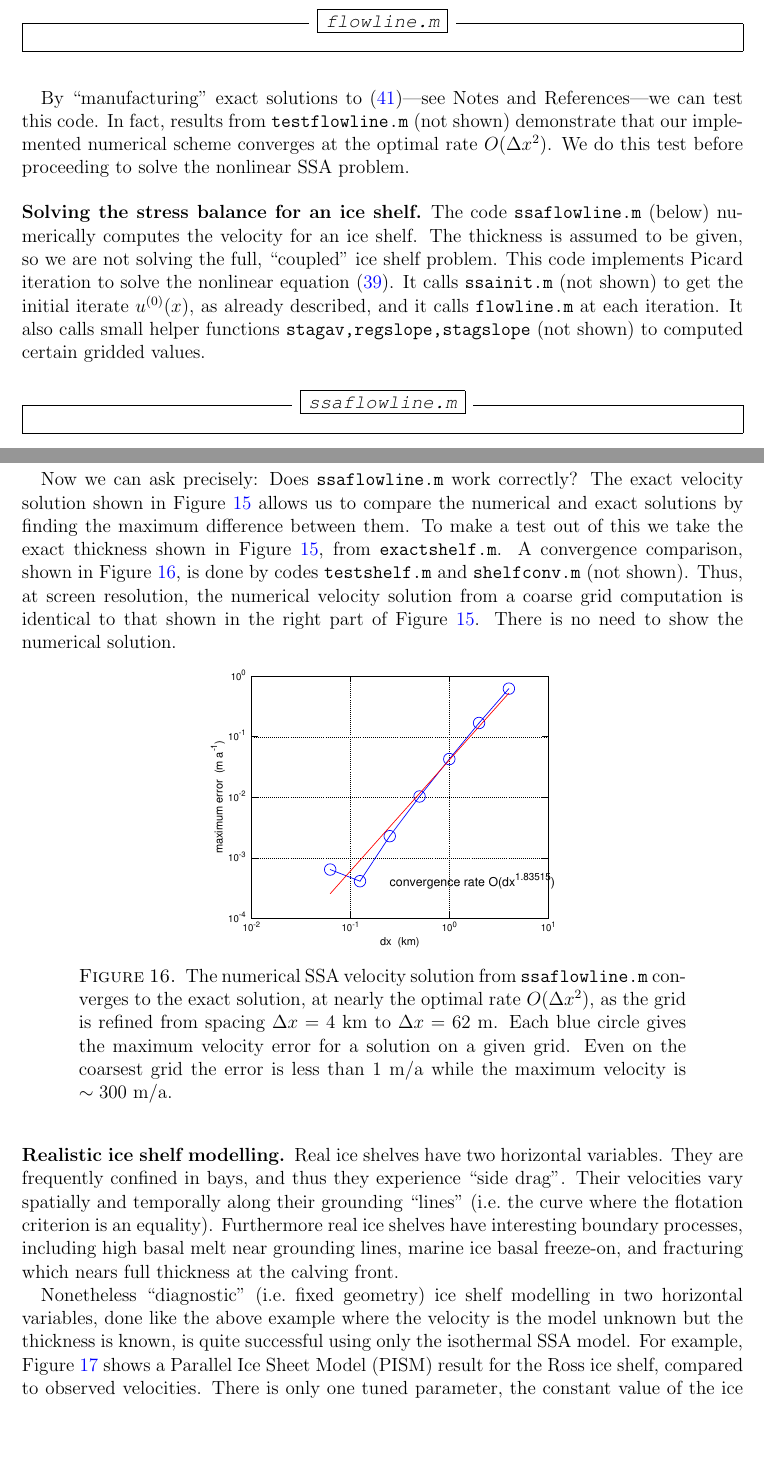
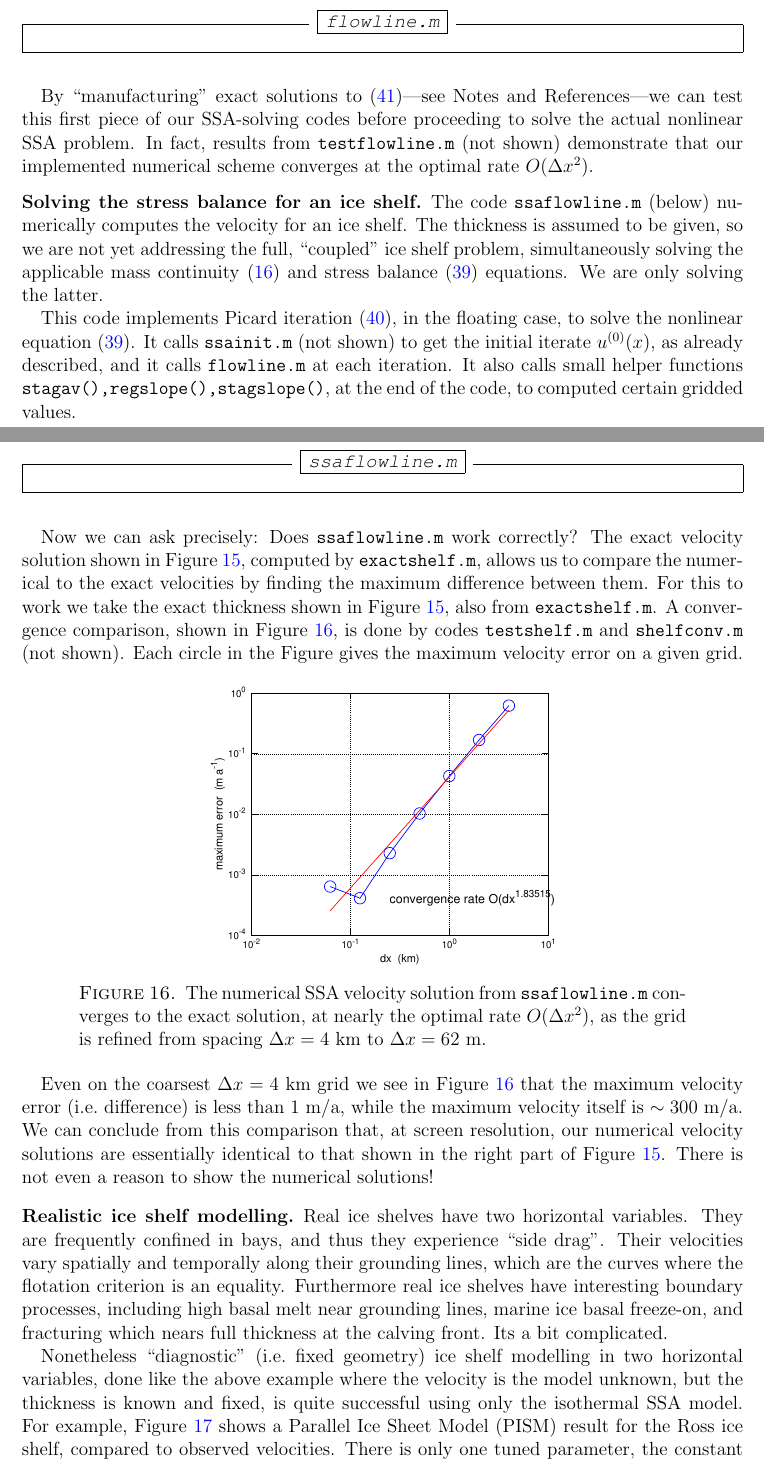
Before and after one commit to bueler/karthaus, a LaTeX paper (notes/notes.tex): two parts of pages 25 and 26 of 31, joined at a grey line, cut so that both start at the same text, the shorter picture padded with empty space. Compiled offline with pdfLaTeX.

Commit message:
Edits through end section 9.  Not much left to edit.

```diff
--- a/notes/notes.tex
+++ b/notes/notes.tex
@@ -711,21 +711,25 @@ System \eqref{discretematrixform} is a tridiagonal linear system.  But don't bot
 
 \minput{flowline}
 
-By ``manufacturing'' exact solutions to \eqref{innerlinear}---see Notes and References---we can test this code.   In fact, results from \texttt{testflowline.m} (not shown) demonstrate that our implemented numerical scheme converges at the optimal rate $O(\Delta x^2)$.  We do this test before proceeding to solve the nonlinear SSA problem.
+By ``manufacturing'' exact solutions to \eqref{innerlinear}---see Notes and References---we can test this first piece of our SSA-solving codes before proceeding to solve the actual nonlinear SSA problem.   In fact, results from \texttt{testflowline.m} (not shown) demonstrate that our implemented numerical scheme converges at the optimal rate $O(\Delta x^2)$.
 
-\subsection*{Solving the stress balance for an ice shelf}  The code \texttt{ssaflowline.m} (below) numerically computes the velocity for an ice shelf.  The thickness is assumed to be given, so we are not solving the full, ``coupled'' ice shelf problem.  This code implements Picard iteration to solve the nonlinear equation \eqref{ssafloat}.  It calls \texttt{ssainit.m} (not shown) to get the initial iterate $u^{(0)}(x)$, as already described, and it calls \texttt{flowline.m} at each iteration.  It also calls small helper functions \texttt{stagav,regslope,stagslope} (not shown) to computed certain gridded values.
+\subsection*{Solving the stress balance for an ice shelf}  The code \texttt{ssaflowline.m} (below) numerically computes the velocity for an ice shelf.  The thickness is assumed to be given, so we are not yet addressing the full, ``coupled'' ice shelf problem, simultaneously solving the applicable mass continuity \eqref{masscont1D} and stress balance \eqref{ssafloat} equations.  We are only solving the latter.
+
+This code implements Picard iteration \eqref{picardssa}, in the floating case, to solve the nonlinear equation \eqref{ssafloat}.  It calls \texttt{ssainit.m} (not shown) to get the initial iterate $u^{(0)}(x)$, as already described, and it calls \texttt{flowline.m} at each iteration.  It also calls small helper functions \texttt{stagav(),regslope(),stagslope()}, at the end of the code, to computed certain gridded values.
 
 \minput{ssaflowline}
 
-Now we can ask precisely: Does \texttt{ssaflowline.m} work correctly?  The exact velocity solution shown in Figure \ref{fig:steadyshelfprofile} allows us to compare the numerical and exact solutions by finding the maximum difference between them.  To make a test out of this we take the exact thickness shown in Figure \ref{fig:steadyshelfprofile}, from \texttt{exactshelf.m}.  A convergence comparison, shown in Figure \ref{fig:shelfconv}, is done by codes \texttt{testshelf.m} and \texttt{shelfconv.m} (not shown).  Thus, at screen resolution, the numerical velocity solution from a coarse grid computation is identical to that shown in the right part of Figure \ref{fig:steadyshelfprofile}.  There is no need to show the numerical solution.
+Now we can ask precisely: Does \texttt{ssaflowline.m} work correctly?  The exact velocity solution shown in Figure \ref{fig:steadyshelfprofile}, computed by \texttt{exactshelf.m}, allows us to compare the numerical to the exact velocities by finding the maximum difference between them.  For this to work we take the exact thickness shown in Figure \ref{fig:steadyshelfprofile}, also from \texttt{exactshelf.m}.  A convergence comparison, shown in Figure \ref{fig:shelfconv}, is done by codes \texttt{testshelf.m} and \texttt{shelfconv.m} (not shown).  Each circle in the Figure gives the maximum velocity error on a given grid.
 
-\onefig{shelfconv}{The numerical SSA velocity solution from \texttt{ssaflowline.m} converges to the exact solution, at nearly the optimal rate $O(\Delta x^2)$, as the grid is refined from spacing $\Delta x=4$ km to $\Delta x=62$ m.  Each blue circle gives the maximum velocity error for a solution on a given grid.  Even on the coarsest grid the error is less than 1 m/a while the maximum velocity is $\sim 300$ m/a.}
+\onefig{shelfconv}{The numerical SSA velocity solution from \texttt{ssaflowline.m} converges to the exact solution, at nearly the optimal rate $O(\Delta x^2)$, as the grid is refined from spacing $\Delta x=4$ km to $\Delta x=62$ m.}
 
-\subsection*{Realistic ice shelf modelling}  Real ice shelves have two horizontal variables.  They are frequently confined in bays, and thus they experience ``side drag''.  Their velocities vary spatially and temporally along their grounding ``lines'' (i.e.~the curve where the flotation criterion is an equality).  Furthermore real ice shelves have interesting boundary processes, including high basal melt near grounding lines, marine ice basal freeze-on, and fracturing which nears full thickness at the calving front.
+Even on the coarsest $\Delta x = 4$ km grid we see in Figure \ref{fig:shelfconv} that the maximum velocity error (i.e.~difference) is less than 1 m/a, while the maximum velocity itself is $\sim 300$ m/a.  We can conclude from this comparison that, at screen resolution, our numerical velocity solutions are essentially identical to that shown in the right part of Figure \ref{fig:steadyshelfprofile}.  There is not even a reason to show the numerical solutions!
 
-Nonetheless ``diagnostic'' (i.e.~fixed geometry) ice shelf modelling in two horizontal variables, done like the above example where the velocity is the model unknown but the thickness is known, is quite successful using only the isothermal SSA model.  For example, Figure \ref{fig:rossquiver} shows a Parallel Ice Sheet Model (PISM) result for the Ross ice shelf, compared to observed velocities.  There is only one tuned parameter, the constant value of the ice hardness $B$.  Many current ice shelf models yield comparable match \cite{MacAyealetal}.
+\subsection*{Realistic ice shelf modelling}  Real ice shelves have two horizontal variables.  They are frequently confined in bays, and thus they experience ``side drag''.  Their velocities vary spatially and temporally along their grounding lines, which are the curves where the flotation criterion is an equality.  Furthermore real ice shelves have interesting boundary processes, including high basal melt near grounding lines, marine ice basal freeze-on, and fracturing which nears full thickness at the calving front.  Its a bit complicated.
 
-\twofigsizes{rossquiver}{rossscatter}{Results from tuning the single, constant ice hardness parameter $B$.  Left: Observed radar-derived (white) and modeled (black) ice velocities are nearly coincident across the whole Ross ice shelf.  The grounding line, at which observed velocities were applied as boundary conditions, is the thin black curve.  Right: This scatter plot has one point for each velocity arrow at left.}{3.1in}{2.7in}
+Nonetheless ``diagnostic'' (i.e.~fixed geometry) ice shelf modelling in two horizontal variables, done like the above example where the velocity is the model unknown, but the thickness is known and fixed, is quite successful using only the isothermal SSA model.  For example, Figure \ref{fig:rossquiver} shows a Parallel Ice Sheet Model (PISM) result for the Ross ice shelf, compared to observed velocities.  There is only one tuned parameter, the constant value of the ice hardness $B$.  In this run, observed velocities for grounded ice were applied as boundary conditions.  Many current ice shelf models yield comparable match \cite{MacAyealetal}.
+
+\twofigsizes{rossquiver}{rossscatter}{Results from PISM.  Left: Observed (white) and modeled (black) ice velocities are nearly coincident across the whole Ross ice shelf.  The grounding line is the thin black curve.  Right: In this scatter plot there is one point for each arrow at left.}{3.0in}{3.0in}
 
 
 \section{A summary of numerical ice sheet modelling}
```
Also changed, not shown: notes/notes.tex (2 more changed lines), 1 other file.
